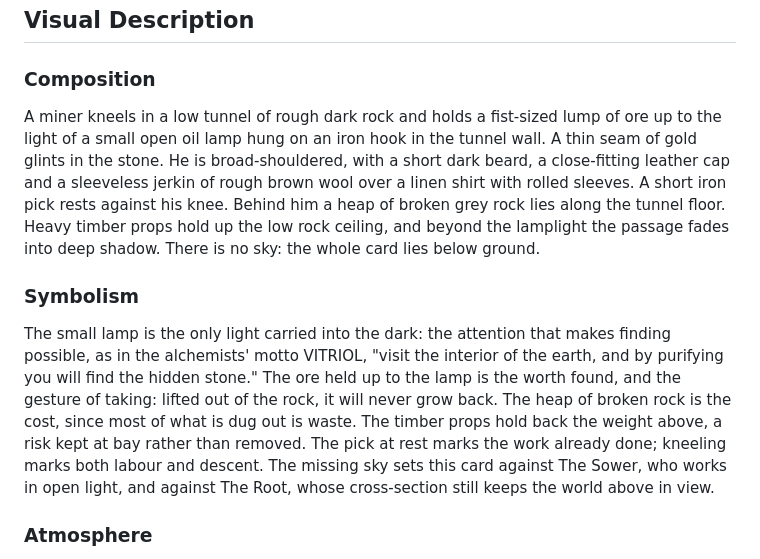
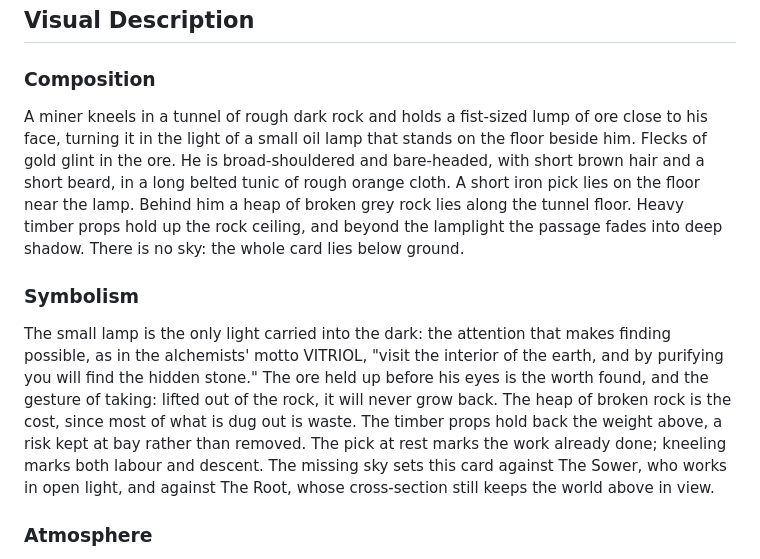
Before and after one commit to rayh1/sowertarot, a Markdown page: content/cards/the-miner.md, the part around the change. Rendered like a GitHub page.

Commit message:
Match The Miner's description to its render prompt and picture
The timber props stay in the text; a picture repair adds them.

Co-Authored-By: Claude Opus 5.5 <noreply@anthropic.com>

```diff
--- a/content/cards/the-miner.md
+++ b/content/cards/the-miner.md
@@ -21,11 +21,11 @@ joplin_note: "c7b5cc8ddd3f46deaa1d98dc9b41580a"
 
 ### Composition
 
-A miner kneels in a low tunnel of rough dark rock and holds a fist-sized lump of ore up to the light of a small open oil lamp hung on an iron hook in the tunnel wall. A thin seam of gold glints in the stone. He is broad-shouldered, with a short dark beard, a close-fitting leather cap and a sleeveless jerkin of rough brown wool over a linen shirt with rolled sleeves. A short iron pick rests against his knee. Behind him a heap of broken grey rock lies along the tunnel floor. Heavy timber props hold up the low rock ceiling, and beyond the lamplight the passage fades into deep shadow. There is no sky: the whole card lies below ground.
+A miner kneels in a tunnel of rough dark rock and holds a fist-sized lump of ore close to his face, turning it in the light of a small oil lamp that stands on the floor beside him. Flecks of gold glint in the ore. He is broad-shouldered and bare-headed, with short brown hair and a short beard, in a long belted tunic of rough orange cloth. A short iron pick lies on the floor near the lamp. Behind him a heap of broken grey rock lies along the tunnel floor. Heavy timber props hold up the rock ceiling, and beyond the lamplight the passage fades into deep shadow. There is no sky: the whole card lies below ground.
 
 ### Symbolism
 
-The small lamp is the only light carried into the dark: the attention that makes finding possible, as in the alchemists' motto VITRIOL, "visit the interior of the earth, and by purifying you will find the hidden stone." The ore held up to the lamp is the worth found, and the gesture of taking: lifted out of the rock, it will never grow back. The heap of broken rock is the cost, since most of what is dug out is waste. The timber props hold back the weight above, a risk kept at bay rather than removed. The pick at rest marks the work already done; kneeling marks both labour and descent. The missing sky sets this card against The Sower, who works in open light, and against The Root, whose cross-section still keeps the world above in view.
+The small lamp is the only light carried into the dark: the attention that makes finding possible, as in the alchemists' motto VITRIOL, "visit the interior of the earth, and by purifying you will find the hidden stone." The ore held up before his eyes is the worth found, and the gesture of taking: lifted out of the rock, it will never grow back. The heap of broken rock is the cost, since most of what is dug out is waste. The timber props hold back the weight above, a risk kept at bay rather than removed. The pick at rest marks the work already done; kneeling marks both labour and descent. The missing sky sets this card against The Sower, who works in open light, and against The Root, whose cross-section still keeps the world above in view.
 
 ### Atmosphere
 
```
